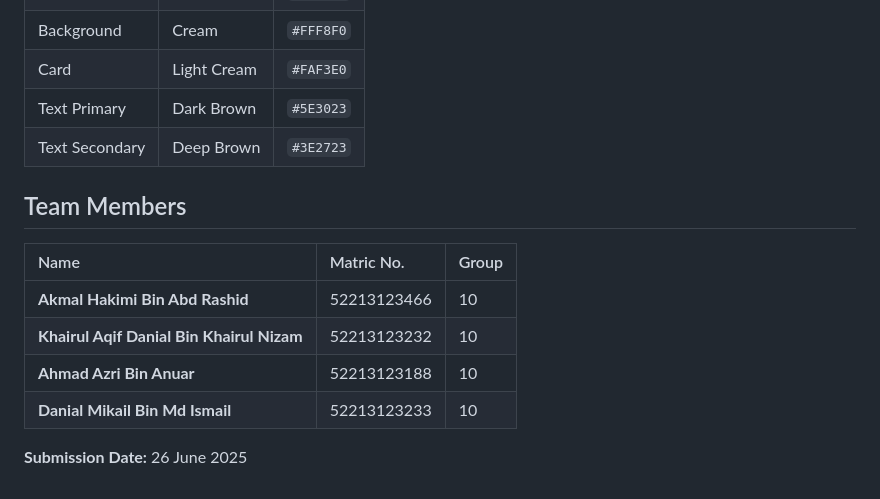
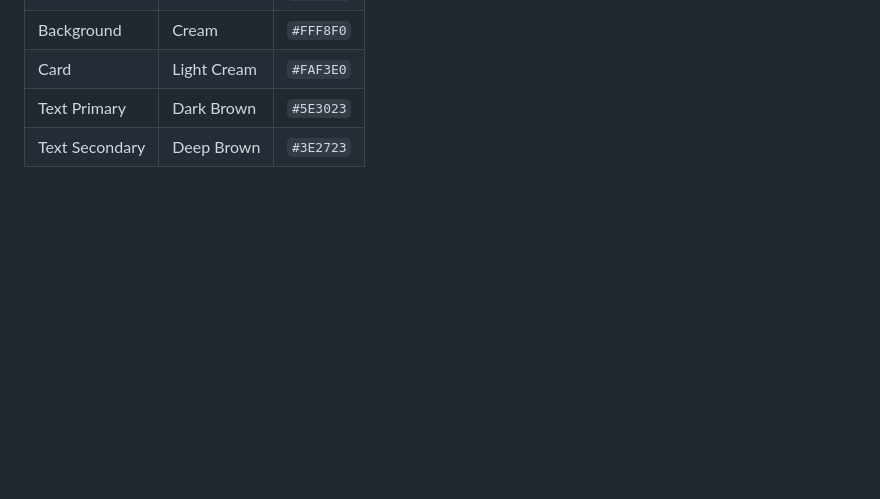
Before and after one commit to Kimmmmy03/DineBook, a Markdown page: README.md, the part around the change. Rendered like a GitHub page; blank space fills up the shorter version.

```diff
--- a/README.md
+++ b/README.md
@@ -277,14 +277,3 @@ The app uses a consistent Italian-inspired warm color palette:
 | Card | Light Cream | `#FAF3E0` |
 | Text Primary | Dark Brown | `#5E3023` |
 | Text Secondary | Deep Brown | `#3E2723` |
-
-## Team Members
-
-| Name | Matric No. | Group |
-| :--- | :--- | :--- |
-| **Akmal Hakimi Bin Abd Rashid** | 52213123466 | 10 |
-| **Khairul Aqif Danial Bin Khairul Nizam** | 52213123232 | 10 |
-| **Ahmad Azri Bin Anuar** | 52213123188 | 10 |
-| **Danial Mikail Bin Md Ismail** | 52213123233 | 10 |
-
-**Submission Date:** 26 June 2025
```
